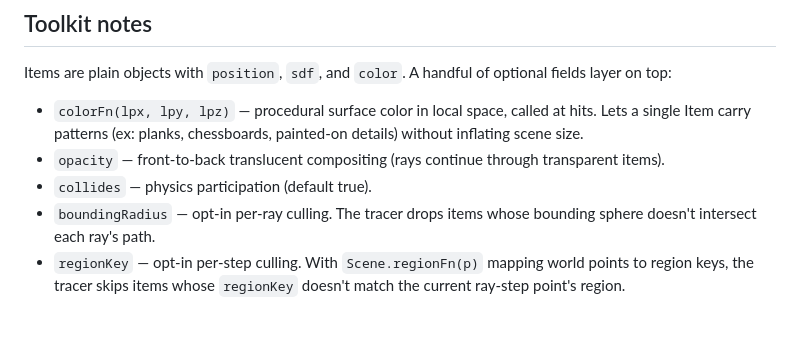
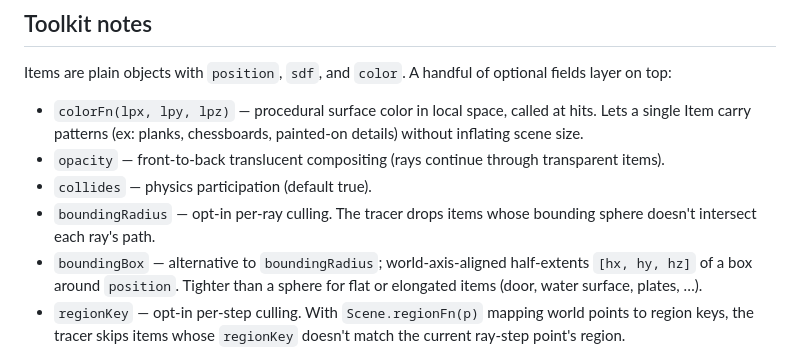
Before and after one commit to tjohncan/goldeneye, a Markdown page: README.md, the part around the change. Rendered like a GitHub page; blank space fills up the shorter version.

Commit message:
list boundingBox in toolkit-notes

```diff
--- a/README.md
+++ b/README.md
@@ -65,6 +65,9 @@ optional fields layer on top:
 - `collides` — physics participation (default true).
 - `boundingRadius` — opt-in per-ray culling.
   The tracer drops items whose bounding sphere doesn't intersect each ray's path.
+- `boundingBox` — alternative to `boundingRadius`; world-axis-aligned
+  half-extents `[hx, hy, hz]` of a box around `position`. Tighter than
+  a sphere for flat or elongated items (door, water surface, plates, …).
 - `regionKey` — opt-in per-step culling. With `Scene.regionFn(p)` mapping
   world points to region keys, the tracer skips items whose `regionKey`
   doesn't match the current ray-step point's region.
```
